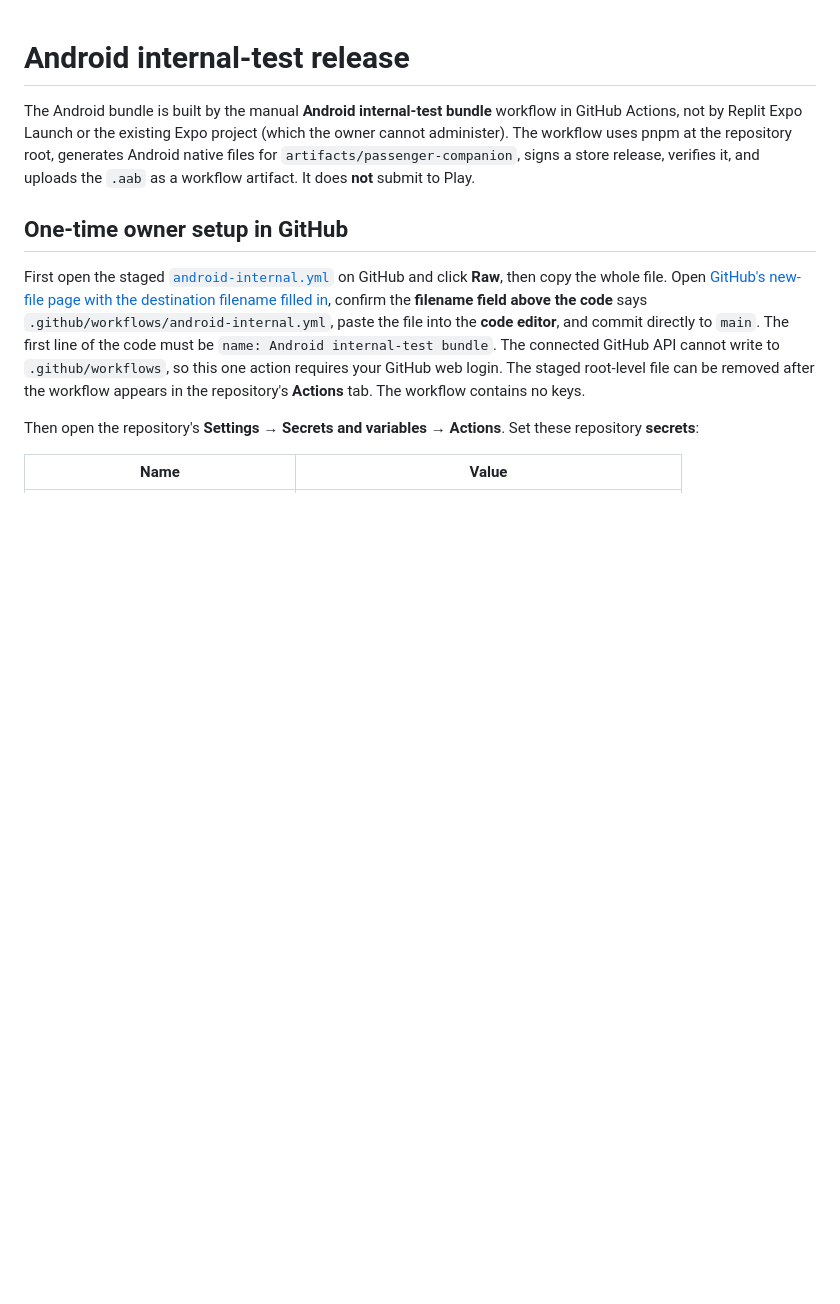
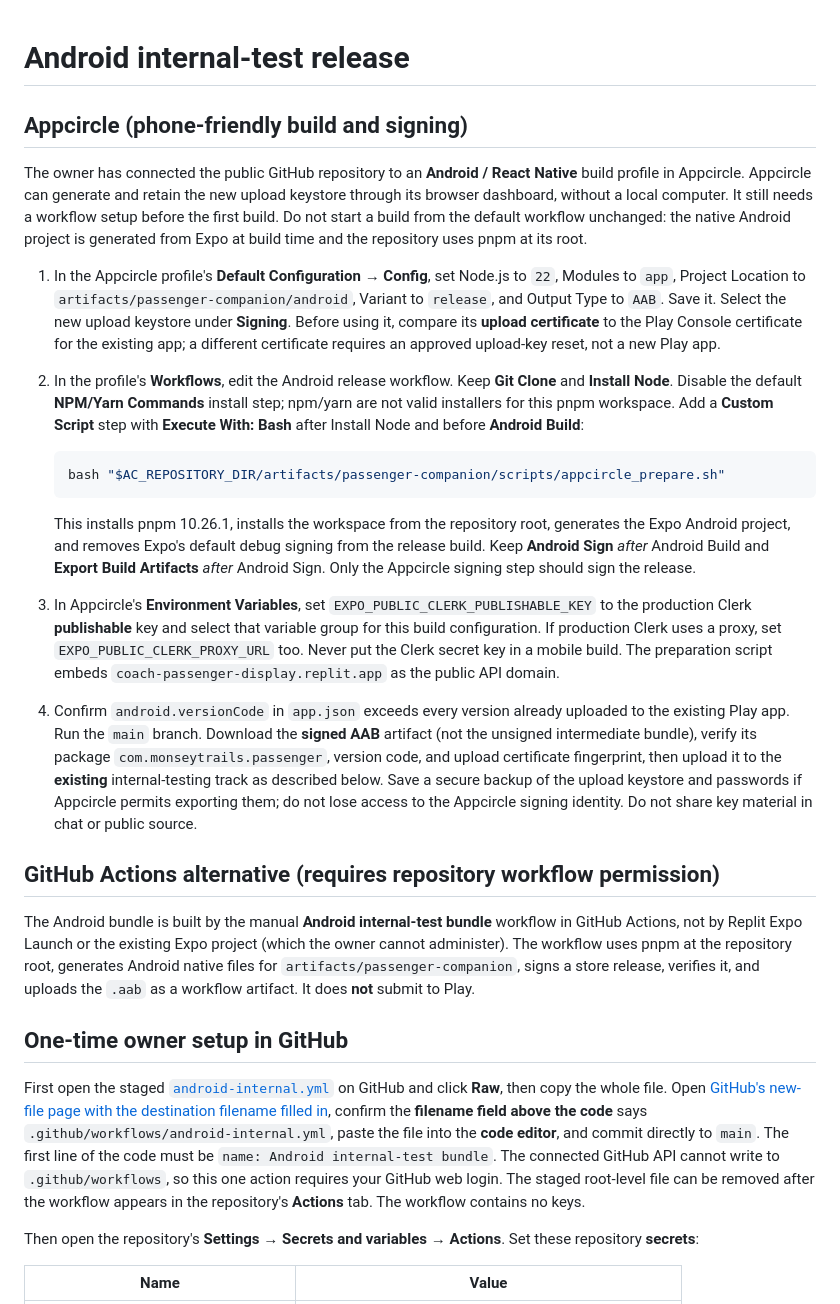
Before and after one commit to joeythecoffeeguy/monsey-trails-app, a Markdown page: artifacts/passenger-companion/ANDROID_RELEASE.md, the part around the change. Drawn GitHub-style; blank space fills up the shorter version.

Commit message:
Prepare Appcircle Android bundle from Expo workspace

````diff
--- a/artifacts/passenger-companion/ANDROID_RELEASE.md
+++ b/artifacts/passenger-companion/ANDROID_RELEASE.md
@@ -1,4 +1,52 @@
 # Android internal-test release
+
+## Appcircle (phone-friendly build and signing)
+
+The owner has connected the public GitHub repository to an **Android / React
+Native** build profile in Appcircle. Appcircle can generate and retain the
+new upload keystore through its browser dashboard, without a local computer.
+It still needs a workflow setup before the first build. Do not start a build
+from the default workflow unchanged: the native Android project is generated
+from Expo at build time and the repository uses pnpm at its root.
+
+1. In the Appcircle profile's **Default Configuration → Config**, set Node.js
+   to `22`, Modules to `app`, Project Location to
+   `artifacts/passenger-companion/android`, Variant to `release`, and Output
+   Type to `AAB`. Save it. Select the new upload keystore under **Signing**.
+   Before using it, compare its **upload certificate** to the Play Console
+   certificate for the existing app; a different certificate requires an
+   approved upload-key reset, not a new Play app.
+2. In the profile's **Workflows**, edit the Android release workflow. Keep
+   **Git Clone** and **Install Node**. Disable the default **NPM/Yarn Commands**
+   install step; npm/yarn are not valid installers for this pnpm workspace.
+   Add a **Custom Script** step with **Execute With: Bash** after Install Node
+   and before **Android Build**:
+
+   ```sh
+   bash "$AC_REPOSITORY_DIR/artifacts/passenger-companion/scripts/appcircle_prepare.sh"
+   ```
+
+   This installs pnpm 10.26.1, installs the workspace from the repository
+   root, generates the Expo Android project, and removes Expo's default debug
+   signing from the release build. Keep **Android Sign** *after* Android Build
+   and **Export Build Artifacts** *after* Android Sign. Only the Appcircle
+   signing step should sign the release.
+3. In Appcircle's **Environment Variables**, set
+   `EXPO_PUBLIC_CLERK_PUBLISHABLE_KEY` to the production Clerk **publishable**
+   key and select that variable group for this build configuration. If
+   production Clerk uses a proxy, set `EXPO_PUBLIC_CLERK_PROXY_URL` too.
+   Never put the Clerk secret key in a mobile build. The preparation script
+   embeds `coach-passenger-display.replit.app` as the public API domain.
+4. Confirm `android.versionCode` in `app.json` exceeds every version already
+   uploaded to the existing Play app. Run the `main` branch. Download the
+   **signed AAB** artifact (not the unsigned intermediate bundle), verify its
+   package `com.monseytrails.passenger`, version code, and upload certificate
+   fingerprint, then upload it to the **existing** internal-testing track as
+   described below. Save a secure backup of the upload keystore and passwords
+   if Appcircle permits exporting them; do not lose access to the Appcircle
+   signing identity. Do not share key material in chat or public source.
+
+## GitHub Actions alternative (requires repository workflow permission)
 
 The Android bundle is built by the manual **Android internal-test bundle**
 workflow in GitHub Actions, not by Replit Expo Launch or the existing Expo
````
